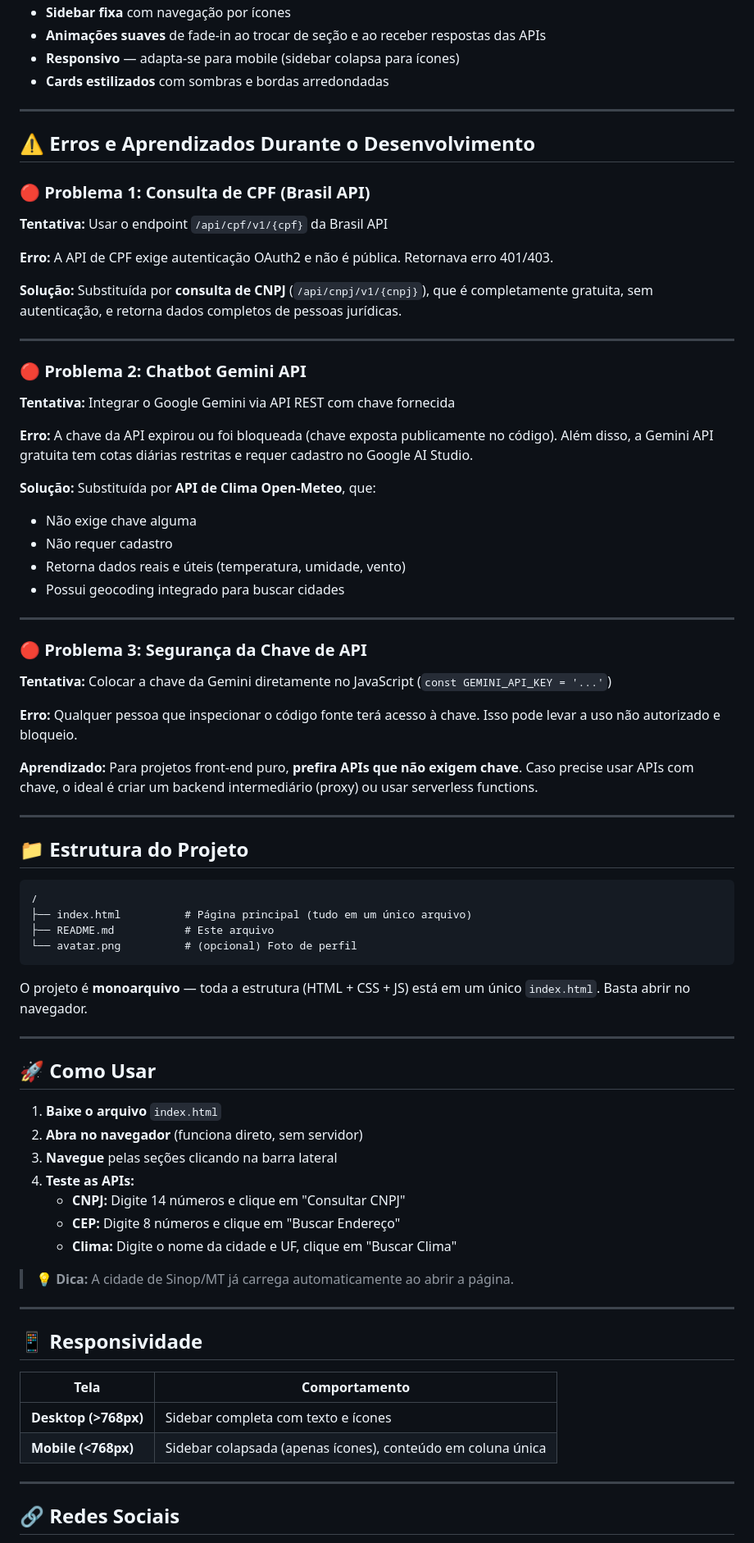
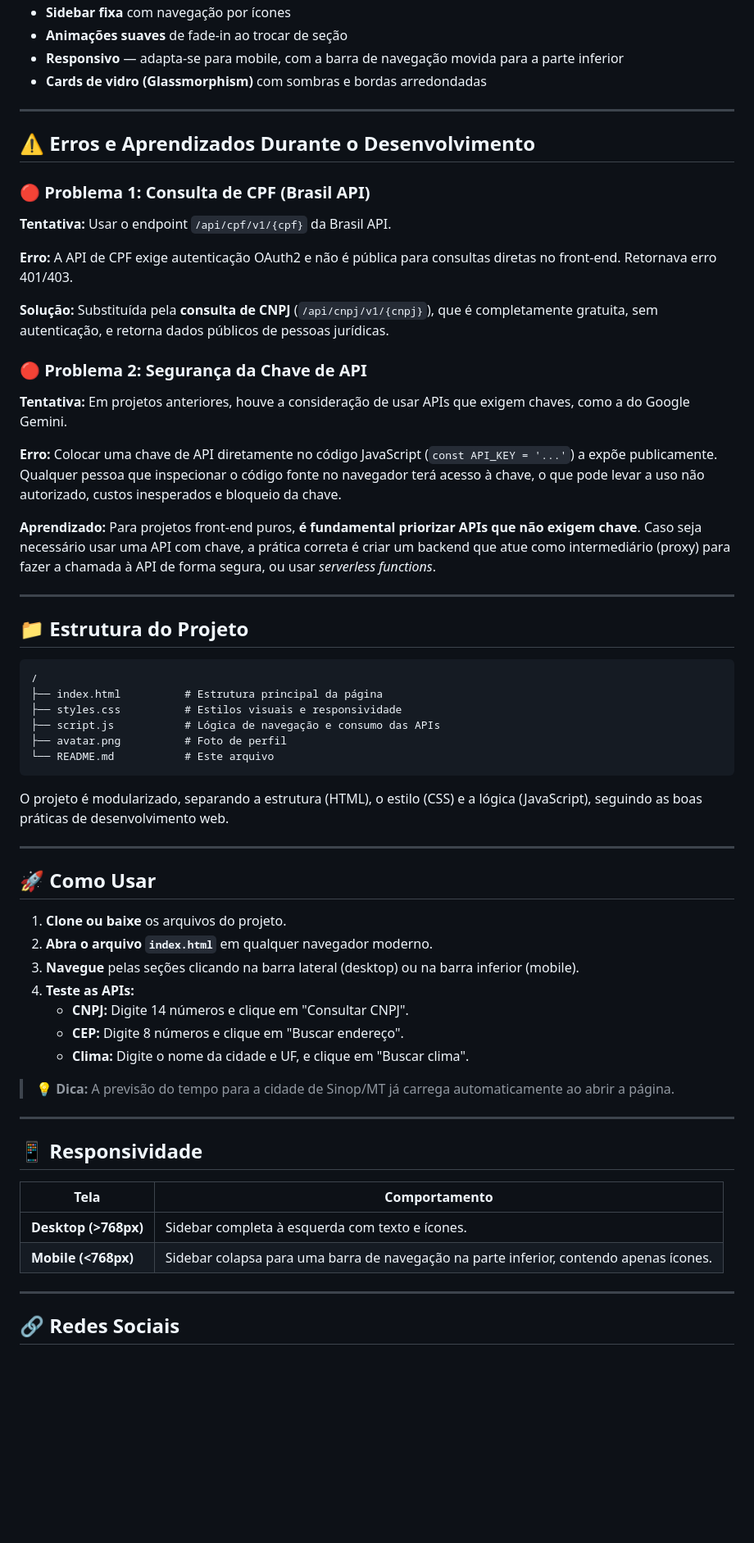
Before and after one commit to Darkguitos/Sobre-mim, a Markdown page: README.md, the part around one of its changes. Shown at 82% size. GitHub-like rendering; blank space fills up the shorter version.

````diff
--- a/README.md
+++ b/README.md
@@ -65,40 +66,25 @@ A página possui **4 seções navegáveis** por uma barra lateral fixa, cada uma
 - **Sidebar fixa** com navegação por ícones
-- **Animações suaves** de fade-in ao trocar de seção e ao receber respostas das APIs
-- **Responsivo** — adapta-se para mobile (sidebar colapsa para ícones)
-- **Cards estilizados** com sombras e bordas arredondadas
+- **Animações suaves** de fade-in ao trocar de seção
+- **Responsivo** — adapta-se para mobile, com a barra de navegação movida para a parte inferior
+- **Cards de vidro (Glassmorphism)** com sombras e bordas arredondadas
 
 ---
 
 ## ⚠️ Erros e Aprendizados Durante o Desenvolvimento
 
 ### 🔴 Problema 1: Consulta de CPF (Brasil API)
-**Tentativa:** Usar o endpoint `/api/cpf/v1/{cpf}` da Brasil API
+**Tentativa:** Usar o endpoint `/api/cpf/v1/{cpf}` da Brasil API.
 
-**Erro:** A API de CPF exige autenticação OAuth2 e não é pública. Retornava erro 401/403.
+**Erro:** A API de CPF exige autenticação OAuth2 e não é pública para consultas diretas no front-end. Retornava erro 401/403.
 
-**Solução:** Substituída por **consulta de CNPJ** (`/api/cnpj/v1/{cnpj}`), que é completamente gratuita, sem autenticação, e retorna dados completos de pessoas jurídicas.
+**Solução:** Substituída pela **consulta de CNPJ** (`/api/cnpj/v1/{cnpj}`), que é completamente gratuita, sem autenticação, e retorna dados públicos de pessoas jurídicas.
 
----
+### 🔴 Problema 2: Segurança da Chave de API
+**Tentativa:** Em projetos anteriores, houve a consideração de usar APIs que exigem chaves, como a do Google Gemini.
 
-### 🔴 Problema 2: Chatbot Gemini API
-**Tentativa:** Integrar o Google Gemini via API REST com chave fornecida
+**Erro:** Colocar uma chave de API diretamente no código JavaScript (`const API_KEY = '...'`) a expõe publicamente. Qualquer pessoa que inspecionar o código fonte no navegador terá acesso à chave, o que pode levar a uso não autorizado, custos inesperados e bloqueio da chave.
 
-**Erro:** A chave da API expirou ou foi bloqueada (chave exposta publicamente no código). Além disso, a Gemini API gratuita tem cotas diárias restritas e requer cadastro no Google AI Studio.
-
-**Solução:** Substituída por **API de Clima Open-Meteo**, que:
-- Não exige chave alguma
-- Não requer cadastro
-- Retorna dados reais e úteis (temperatura, umidade, vento)
-- Possui geocoding integrado para buscar cidades
-
----
-
-### 🔴 Problema 3: Segurança da Chave de API
-**Tentativa:** Colocar a chave da Gemini diretamente no JavaScript (`const GEMINI_API_KEY = '...'`)
-
-**Erro:** Qualquer pessoa que inspecionar o código fonte terá acesso à chave. Isso pode levar a uso não autorizado e bloqueio.
-
-**Aprendizado:** Para projetos front-end puro, **prefira APIs que não exigem chave**. Caso precise usar APIs com chave, o ideal é criar um backend intermediário (proxy) ou usar serverless functions.
+**Aprendizado:** Para projetos front-end puros, **é fundamental priorizar APIs que não exigem chave**. Caso seja necessário usar uma API com chave, a prática correta é criar um backend que atue como intermediário (proxy) para fazer a chamada à API de forma segura, ou usar *serverless functions*.
 
 ---
 
@@ -106,35 +92,37 @@ A página possui **4 seções navegáveis** por uma barra lateral fixa, cada uma
 
 ```
 /
-├── index.html          # Página principal (tudo em um único arquivo)
-├── README.md           # Este arquivo
-└── avatar.png          # (opcional) Foto de perfil
+├── index.html          # Estrutura principal da página
+├── styles.css          # Estilos visuais e responsividade
+├── script.js           # Lógica de navegação e consumo das APIs
+├── avatar.png          # Foto de perfil
+└── README.md           # Este arquivo
 ```
 
-O projeto é **monoarquivo** — toda a estrutura (HTML + CSS + JS) está em um único `index.html`. Basta abrir no navegador.
+O projeto é modularizado, separando a estrutura (HTML), o estilo (CSS) e a lógica (JavaScript), seguindo as boas práticas de desenvolvimento web.
 
 ---
 
 ## 🚀 Como Usar
 
-1. **Baixe o arquivo** `index.html`
-2. **Abra no navegador** (funciona direto, sem servidor)
-3. **Navegue** pelas seções clicando na barra lateral
+1. **Clone ou baixe** os arquivos do projeto.
+2. **Abra o arquivo `index.html`** em qualquer navegador moderno.
+3. **Navegue** pelas seções clicando na barra lateral (desktop) ou na barra inferior (mobile).
 4. **Teste as APIs:**
-   - **CNPJ:** Digite 14 números e clique em "Consultar CNPJ"
-   - **CEP:** Digite 8 números e clique em "Buscar Endereço"
-   - **Clima:** Digite o nome da cidade e UF, clique em "Buscar Clima"
+   - **CNPJ:** Digite 14 números e clique em "Consultar CNPJ".
+   - **CEP:** Digite 8 números e clique em "Buscar endereço".
+   - **Clima:** Digite o nome da cidade e UF, e clique em "Buscar clima".
 
-> 💡 **Dica:** A cidade de Sinop/MT já carrega automaticamente ao abrir a página.
+> 💡 **Dica:** A previsão do tempo para a cidade de Sinop/MT já carrega automaticamente ao abrir a página.
 
 ---
 
 ## 📱 Responsividade
 
 | Tela | Comportamento |
-|------|---------------|
-| **Desktop (>768px)** | Sidebar completa com texto e ícones |
-| **Mobile (<768px)** | Sidebar colapsada (apenas ícones), conteúdo em coluna única |
+|---------------------|----------------------------------------------------------------|
+| **Desktop (>768px)**| Sidebar completa à esquerda com texto e ícones. |
+| **Mobile (<768px)** | Sidebar colapsa para uma barra de navegação na parte inferior, contendo apenas ícones. |
 
 ---
 
````
Also changed, not shown: other parts of README.md (+20 -25 lines).
